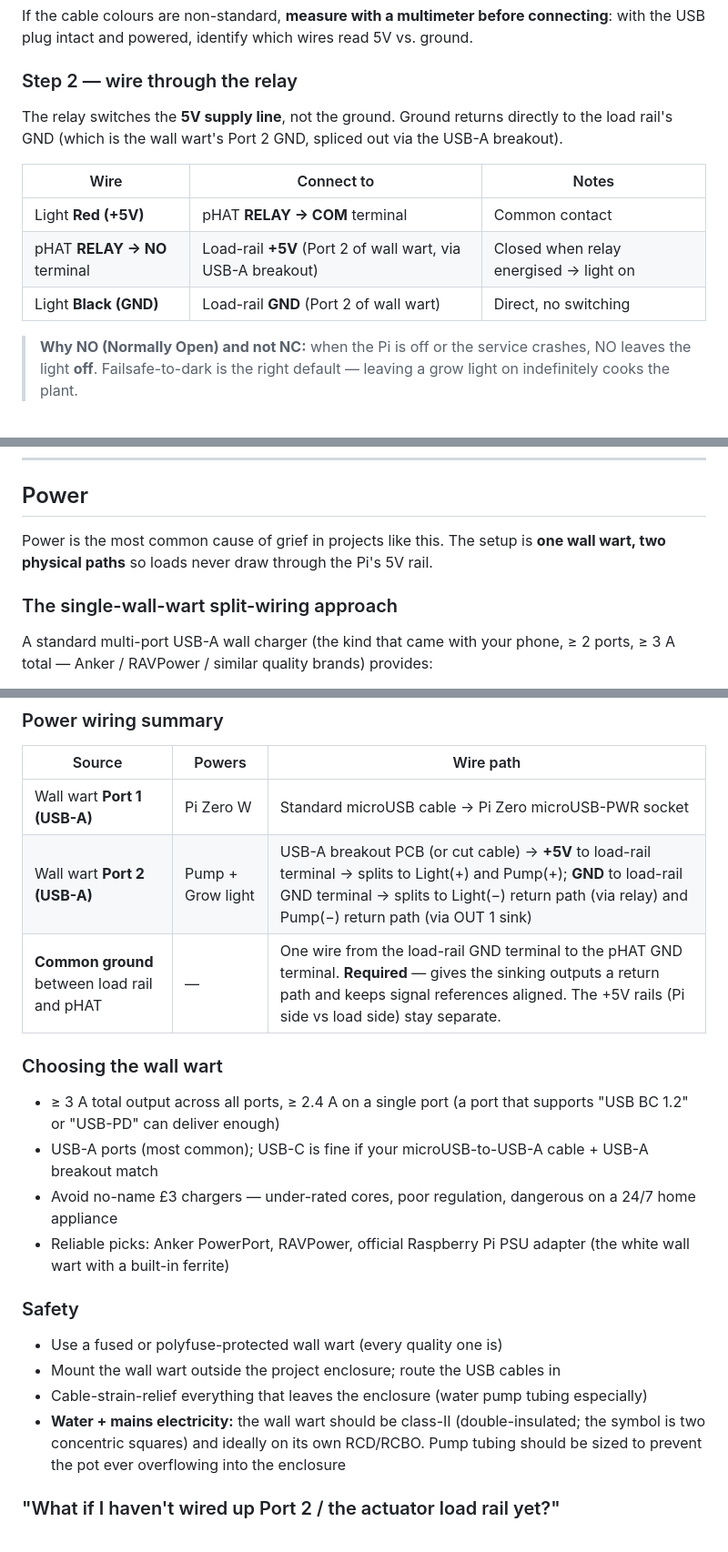
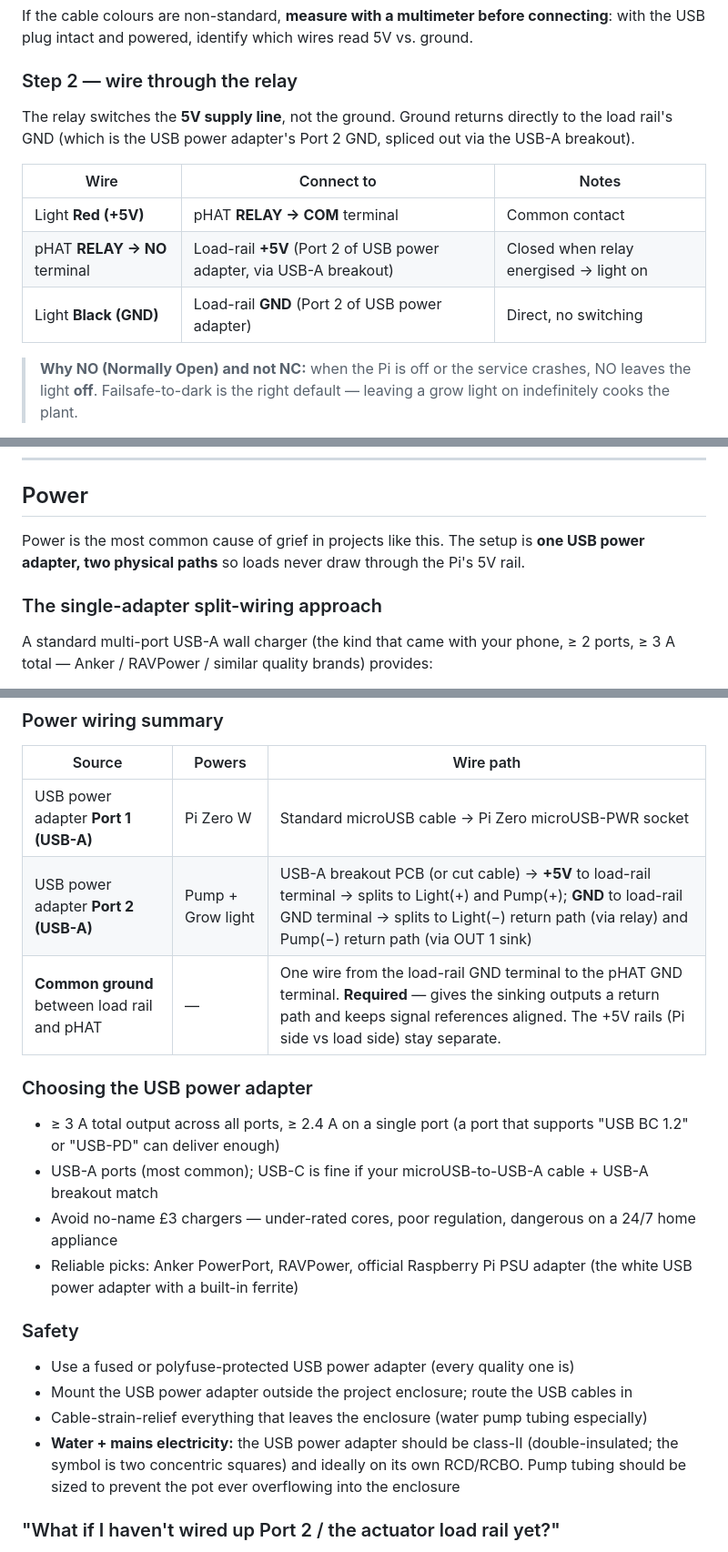
Before and after one commit to Ryan-be/mars-air-quility, a Markdown page: docs/PLANT_GROW_UNIT_HARDWARE.md, 3 parts joined by grey strips. Shown at 91% size. GitHub-like rendering.

Commit message:
Docs: terminology sweep "wall wart" → "USB power adapter"
UK colloquialism replaced with the standard term across both hardware-
build doc and setup doc. No semantic change — same plug-mounted
multi-port USB charger, just unambiguous wording for non-UK readers.

Co-Authored-By: Claude Opus 4.7 (1M context) <noreply@anthropic.com>

```diff
--- a/docs/PLANT_GROW_UNIT_HARDWARE.md
+++ b/docs/PLANT_GROW_UNIT_HARDWARE.md
@@ -166,13 +166,13 @@ If the cable colours are non-standard, **measure with a multimeter before connec
 
 ### Step 2 — wire through the relay
 
-The relay switches the **5V supply line**, not the ground. Ground returns directly to the load rail's GND (which is the wall wart's Port 2 GND, spliced out via the USB-A breakout).
+The relay switches the **5V supply line**, not the ground. Ground returns directly to the load rail's GND (which is the USB power adapter's Port 2 GND, spliced out via the USB-A breakout).
 
 | Wire | Connect to | Notes |
 |---|---|---|
 | Light **Red (+5V)** | pHAT **RELAY → COM** terminal | Common contact |
-| pHAT **RELAY → NO** terminal | Load-rail **+5V** (Port 2 of wall wart, via USB-A breakout) | Closed when relay energised → light on |
-| Light **Black (GND)** | Load-rail **GND** (Port 2 of wall wart) | Direct, no switching |
+| pHAT **RELAY → NO** terminal | Load-rail **+5V** (Port 2 of USB power adapter, via USB-A breakout) | Closed when relay energised → light on |
+| Light **Black (GND)** | Load-rail **GND** (Port 2 of USB power adapter) | Direct, no switching |
 
 > **Why NO (Normally Open) and not NC:** when the Pi is off or the service crashes, NO leaves the light **off**. Failsafe-to-dark is the right default — leaving a grow light on indefinitely cooks the plant.
 
@@ -246,9 +246,9 @@ libcamera-jpeg -o test.jpg        # capture single frame
 
 ## Power
 
-Power is the most common cause of grief in projects like this. The setup is **one wall wart, two physical paths** so loads never draw through the Pi's 5V rail.
+Power is the most common cause of grief in projects like this. The setup is **one USB power adapter, two physical paths** so loads never draw through the Pi's 5V rail.
 
-### The single-wall-wart split-wiring approach
+### The single-adapter split-wiring approach
 
 A standard multi-port USB-A wall charger (the kind that came with your phone, ≥ 2 ports, ≥ 3 A total — Anker / RAVPower / similar quality brands) provides:
 
@@ -265,23 +265,23 @@ The Pi Zero W's 5V GPIO rail is protected by a polyfuse rated ~1.1 A. With the P
 
 | Source | Powers | Wire path |
 |---|---|---|
-| Wall wart **Port 1 (USB-A)** | Pi Zero W | Standard microUSB cable → Pi Zero microUSB-PWR socket |
-| Wall wart **Port 2 (USB-A)** | Pump + Grow light | USB-A breakout PCB (or cut cable) → **+5V** to load-rail terminal → splits to Light(+) and Pump(+); **GND** to load-rail GND terminal → splits to Light(−) return path (via relay) and Pump(−) return path (via OUT 1 sink) |
+| USB power adapter **Port 1 (USB-A)** | Pi Zero W | Standard microUSB cable → Pi Zero microUSB-PWR socket |
+| USB power adapter **Port 2 (USB-A)** | Pump + Grow light | USB-A breakout PCB (or cut cable) → **+5V** to load-rail terminal → splits to Light(+) and Pump(+); **GND** to load-rail GND terminal → splits to Light(−) return path (via relay) and Pump(−) return path (via OUT 1 sink) |
 | **Common ground** between load rail and pHAT | — | One wire from the load-rail GND terminal to the pHAT GND terminal. **Required** — gives the sinking outputs a return path and keeps signal references aligned. The +5V rails (Pi side vs load side) stay separate. |
 
-### Choosing the wall wart
+### Choosing the USB power adapter
 
 - ≥ 3 A total output across all ports, ≥ 2.4 A on a single port (a port that supports "USB BC 1.2" or "USB-PD" can deliver enough)
 - USB-A ports (most common); USB-C is fine if your microUSB-to-USB-A cable + USB-A breakout match
 - Avoid no-name £3 chargers — under-rated cores, poor regulation, dangerous on a 24/7 home appliance
-- Reliable picks: Anker PowerPort, RAVPower, official Raspberry Pi PSU adapter (the white wall wart with a built-in ferrite)
+- Reliable picks: Anker PowerPort, RAVPower, official Raspberry Pi PSU adapter (the white USB power adapter with a built-in ferrite)
 
 ### Safety
 
-- Use a fused or polyfuse-protected wall wart (every quality one is)
-- Mount the wall wart outside the project enclosure; route the USB cables in
+- Use a fused or polyfuse-protected USB power adapter (every quality one is)
+- Mount the USB power adapter outside the project enclosure; route the USB cables in
 - Cable-strain-relief everything that leaves the enclosure (water pump tubing especially)
-- **Water + mains electricity:** the wall wart should be class-II (double-insulated; the symbol is two concentric squares) and ideally on its own RCD/RCBO. Pump tubing should be sized to prevent the pot ever overflowing into the enclosure
+- **Water + mains electricity:** the USB power adapter should be class-II (double-insulated; the symbol is two concentric squares) and ideally on its own RCD/RCBO. Pump tubing should be sized to prevent the pot ever overflowing into the enclosure
 
 ### "What if I haven't wired up Port 2 / the actuator load rail yet?"
 
```
Also changed, not shown: other parts of docs/PLANT_GROW_UNIT_HARDWARE.md (+7 -7 lines), docs/PLANT_GROW_UNIT_SETUP.md (+1 -1 lines).
